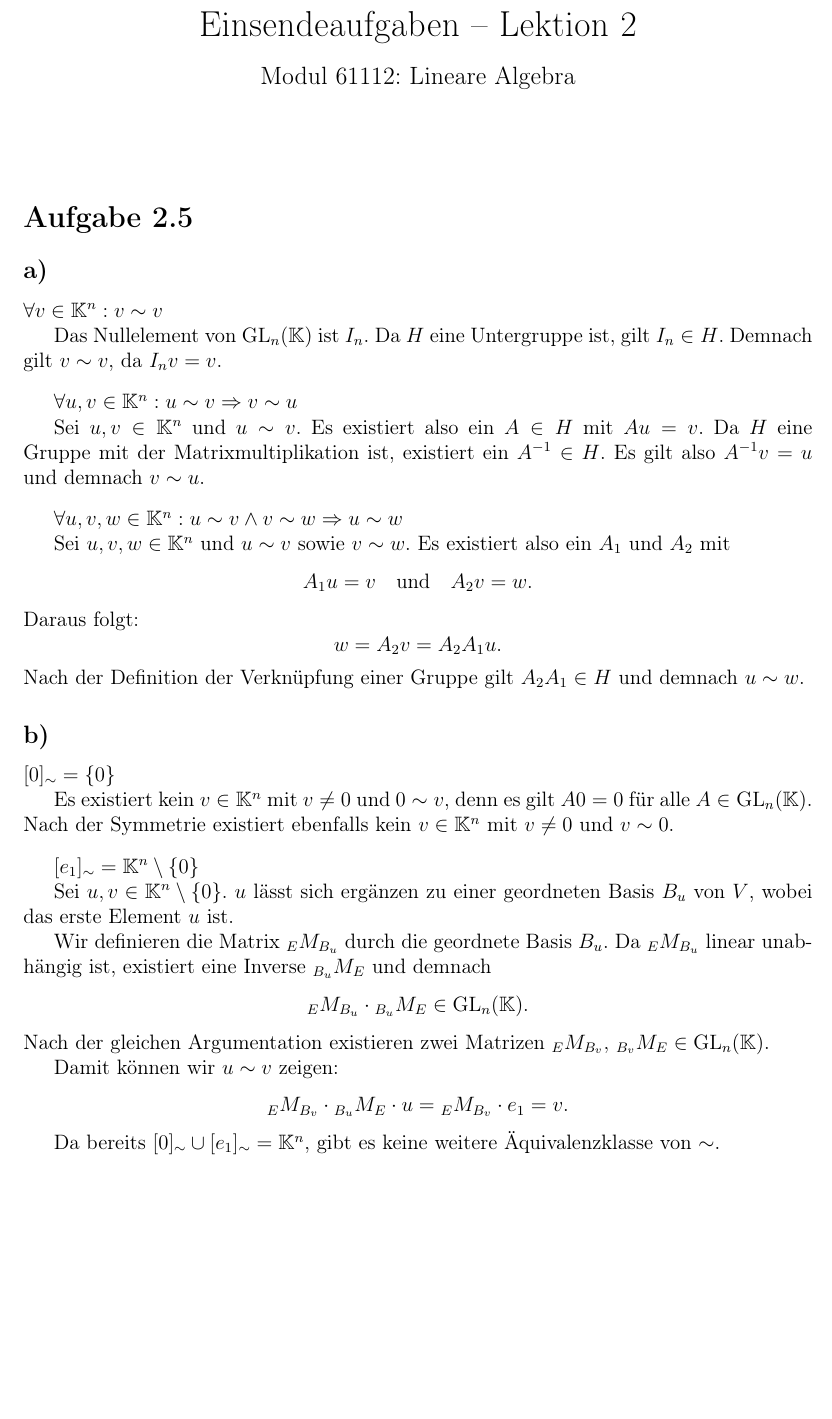
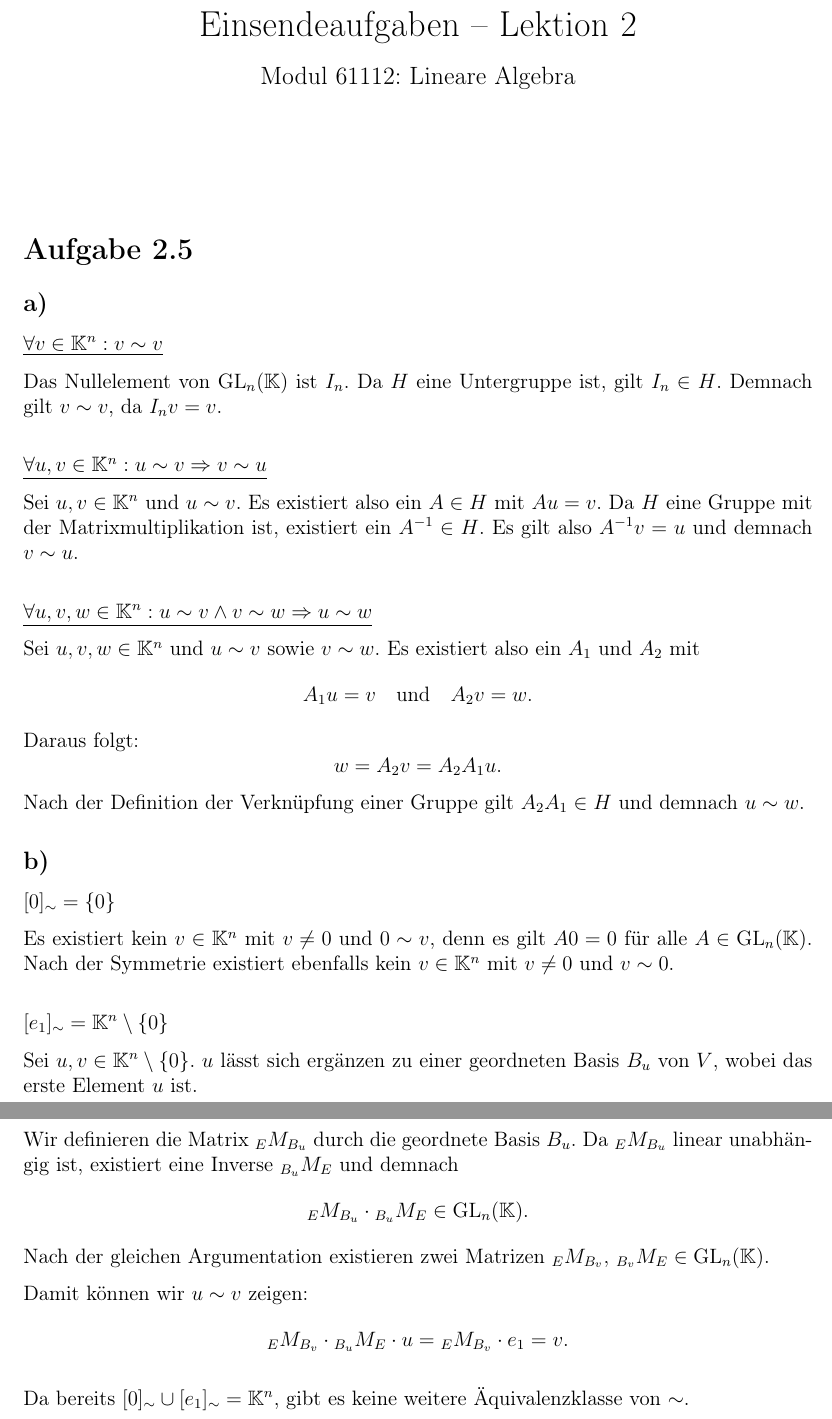
Before and after one commit to DavidStahl97/Mathematikstudium, a LaTeX document (skripte/61112-lineare-algebra/lektion-2/Einsendeaufgabe/aufgabe-2_5.tex): part of the page before the commit and two parts of pages 1 and 2 of 2 after it, the two joined at a grey line, cut so that both start at the same text, the shorter picture padded with empty space. Compiled offline with pdfLaTeX.

Commit message:
Aufgabe 2.5: Aussagen unterstreichen, Einrückung entfernen

```diff
--- a/skripte/61112-lineare-algebra/lektion-2/Einsendeaufgabe/aufgabe-2_5.tex
+++ b/skripte/61112-lineare-algebra/lektion-2/Einsendeaufgabe/aufgabe-2_5.tex
@@ -7,6 +7,7 @@
 \usepackage{enumitem}
 \usepackage{geometry}
 \geometry{a4paper, margin=2.5cm}
+\usepackage{parskip}
 
 \title{Einsendeaufgaben -- Lektion 2\\[0.5em]
 \large Modul 61112: Lineare Algebra}
@@ -20,21 +21,21 @@
 
 \subsection*{a)}
 
-\textbf{$\forall v \in \mathbb{K}^n: v \sim v$}
+\underline{$\forall v \in \mathbb{K}^n: v \sim v$}
 
 Das Nullelement von $\mathrm{GL}_n(\mathbb{K})$ ist $I_n$. Da $H$ eine Untergruppe ist, gilt $I_n \in H$.
 Demnach gilt $v \sim v$, da $I_n v = v$.
 
 \bigskip
 
-\textbf{$\forall u, v \in \mathbb{K}^n: u \sim v \Rightarrow v \sim u$}
+\underline{$\forall u, v \in \mathbb{K}^n: u \sim v \Rightarrow v \sim u$}
 
 Sei $u, v \in \mathbb{K}^n$ und $u \sim v$. Es existiert also ein $A \in H$ mit $Au = v$. Da $H$ eine Gruppe mit der Matrixmultiplikation ist, existiert ein $A^{-1} \in H$.
 Es gilt also $A^{-1}v = u$ und demnach $v \sim u$.
 
 \bigskip
 
-\textbf{$\forall u, v, w \in \mathbb{K}^n: u \sim v \land v \sim w \Rightarrow u \sim w$}
+\underline{$\forall u, v, w \in \mathbb{K}^n: u \sim v \land v \sim w \Rightarrow u \sim w$}
 
 Sei $u, v, w \in \mathbb{K}^n$ und $u \sim v$ sowie $v \sim w$. Es existiert also ein $A_1$ und $A_2$ mit
 \[
```
